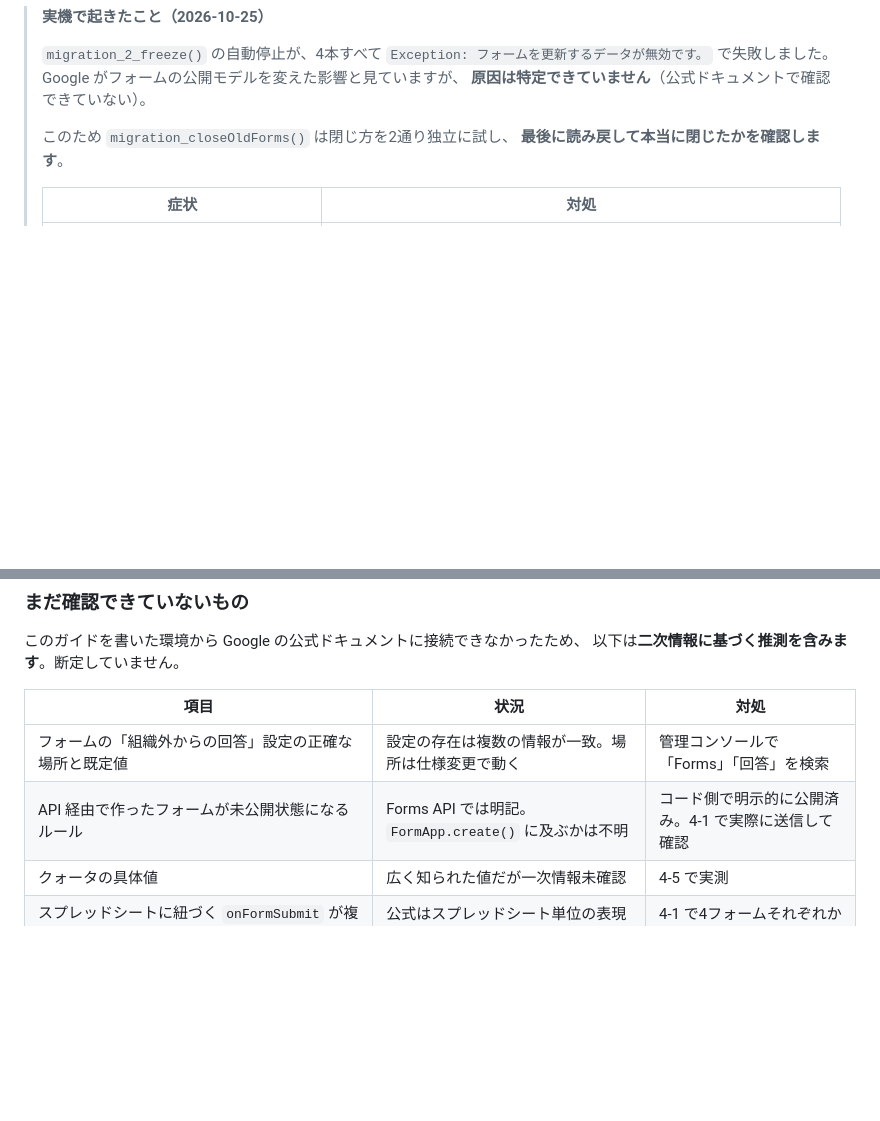
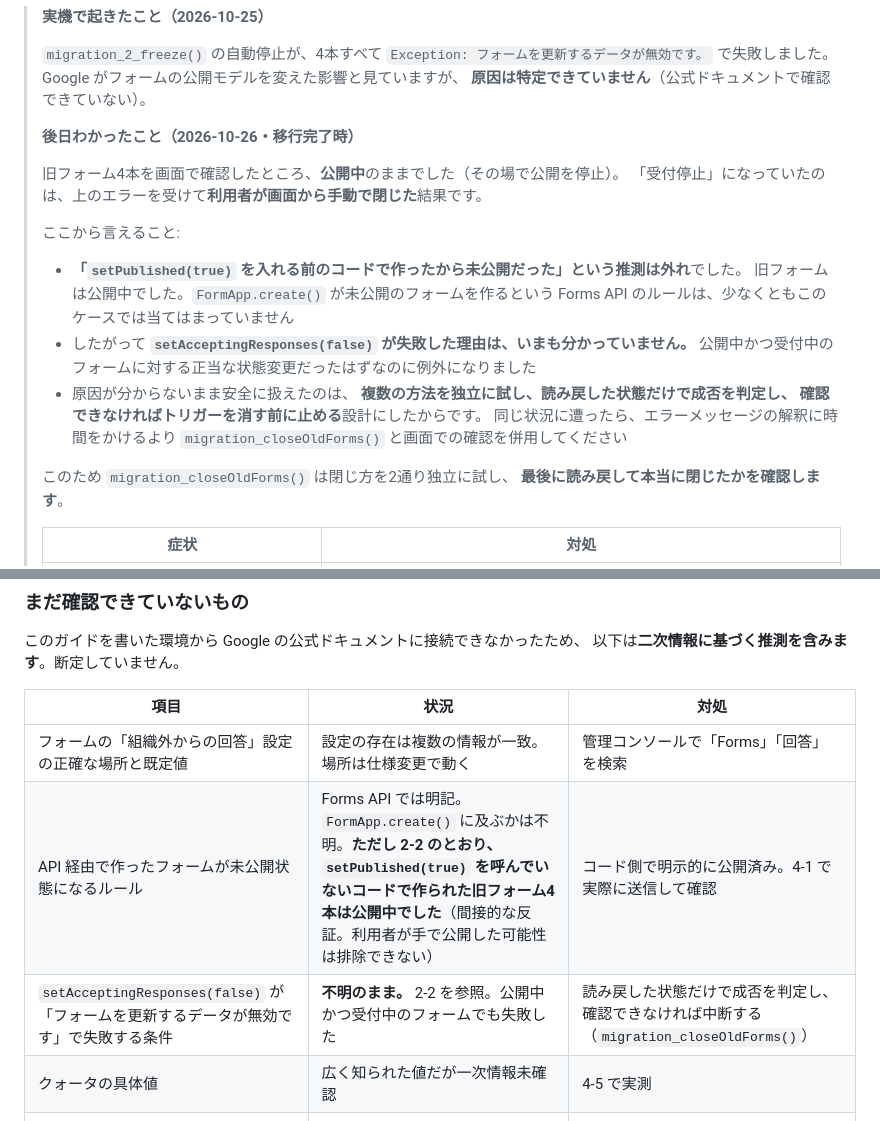
Before and after one commit to Kudo-Aki/amulet_inventoy, a Markdown page: docs/workspace_migration_guide.md, 2 parts joined by grey strips. Rendered like a GitHub page; blank space fills up the shorter version.

Commit message:
移行完了時に分かった事実を手順書に記録する（推測が外れた点を含む）
旧フォーム4本を画面で確認したところ公開中のままだった。
「受付停止」になっていたのは、エラーを受けて利用者が手動で閉じた結果で、
失敗した API 呼び出しの結果ではなかった。

これで2つはっきりした。

1. 「setPublished(true) を入れる前のコードで作ったから未公開だったのでは」という
   推測は外れ。旧フォームは公開中だった。FormApp.create() が未公開のフォームを
   作るという Forms API のルールは、少なくともこのケースでは当てはまっていない
   （利用者が手で公開した可能性は排除できないので間接的な反証にとどめる）。
2. したがって setAcceptingResponses(false) が失敗した理由は分かっていない。
   公開中かつ受付中のフォームに対する正当な状態変更だったはずなのに例外になった。

原因不明のまま安全に扱えたのは、複数の方法を独立に試し、読み戻した状態だけで
成否を判定し、確認できなければトリガーを消す前に止める設計にしたから。
手順書の 2-2 にその旨を書き、7章の未確認項目にも
「setAcceptingResponses が失敗する条件は不明のまま」を追加した。

コードの変更は無し。実際の状態遷移（公開中＋受付中 → 中断 → 手動で閉じる →
公開中＋受付停止 → 通過）は、いまの migration_isFormClosed_ が正しく判定する。

Co-Authored-By: Claude Opus 5 <noreply@anthropic.com>
Claude-Session: https://claude.ai/code/session_014E6qPxZz2h4dRpX3ecX35Y

```diff
--- a/docs/workspace_migration_guide.md
+++ b/docs/workspace_migration_guide.md
@@ -186,6 +186,24 @@ Workspace では、組織所有のフォームが組織外から回答を受け
 > `Exception: フォームを更新するデータが無効です。` で失敗しました。
 > Google がフォームの公開モデルを変えた影響と見ていますが、
 > **原因は特定できていません**（公式ドキュメントで確認できていない）。
+>
+> **後日わかったこと（2026-10-26・移行完了時）**
+>
+> 旧フォーム4本を画面で確認したところ、**公開中**のままでした（その場で公開を停止）。
+> 「受付停止」になっていたのは、上のエラーを受けて**利用者が画面から手動で閉じた**結果です。
+>
+> ここから言えること:
+>
+> - **「`setPublished(true)` を入れる前のコードで作ったから未公開だった」という推測は外れ**でした。
+>   旧フォームは公開中でした。`FormApp.create()` が未公開のフォームを作るという
+>   Forms API のルールは、少なくともこのケースでは当てはまっていません
+> - したがって **`setAcceptingResponses(false)` が失敗した理由は、いまも分かっていません。**
+>   公開中かつ受付中のフォームに対する正当な状態変更だったはずなのに例外になりました
+> - 原因が分からないまま安全に扱えたのは、
+>   **複数の方法を独立に試し、読み戻した状態だけで成否を判定し、
+>   確認できなければトリガーを消す前に止める**設計にしたからです。
+>   同じ状況に遭ったら、エラーメッセージの解釈に時間をかけるより
+>   `migration_closeOldForms()` と画面での確認を併用してください
 >
 > このため `migration_closeOldForms()` は閉じ方を2通り独立に試し、
 > **最後に読み戻して本当に閉じたかを確認します**。
@@ -621,7 +639,8 @@ Drive v2 → Slides → PDF → メール添付の一連が通ることの確認
 | 項目 | 状況 | 対処 |
 |---|---|---|
 | フォームの「組織外からの回答」設定の正確な場所と既定値 | 設定の存在は複数の情報が一致。場所は仕様変更で動く | 管理コンソールで「Forms」「回答」を検索 |
-| API 経由で作ったフォームが未公開状態になるルール | Forms API では明記。`FormApp.create()` に及ぶかは不明 | コード側で明示的に公開済み。4-1 で実際に送信して確認 |
+| API 経由で作ったフォームが未公開状態になるルール | Forms API では明記。`FormApp.create()` に及ぶかは不明。**ただし 2-2 のとおり、`setPublished(true)` を呼んでいないコードで作られた旧フォーム4本は公開中でした**（間接的な反証。利用者が手で公開した可能性は排除できない） | コード側で明示的に公開済み。4-1 で実際に送信して確認 |
+| `setAcceptingResponses(false)` が「フォームを更新するデータが無効です」で失敗する条件 | **不明のまま。** 2-2 を参照。公開中かつ受付中のフォームでも失敗した | 読み戻した状態だけで成否を判定し、確認できなければ中断する（`migration_closeOldForms()`） |
 | クォータの具体値 | 広く知られた値だが一次情報未確認 | 4-5 で実測 |
 | スプレッドシートに紐づく `onFormSubmit` が複数フォームすべてで発火するか | 公式はスプレッドシート単位の表現のみ | 4-1 で4フォームそれぞれから送信して確認 |
 | 個人アカウント → Workspace の Drive 所有権移転 | 現行ヘルプは「不可」と記述（2026年時点） | コピーで移す前提の手順にしてあります |
```
